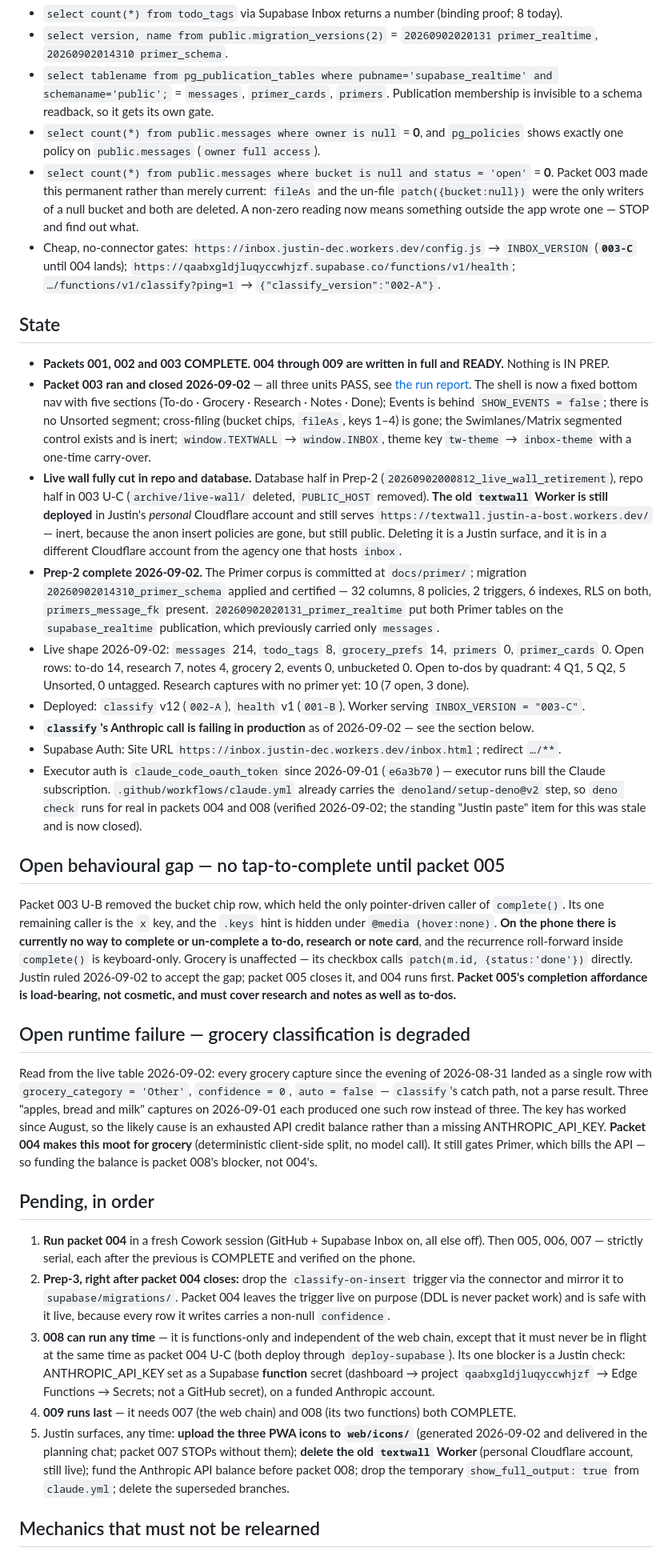
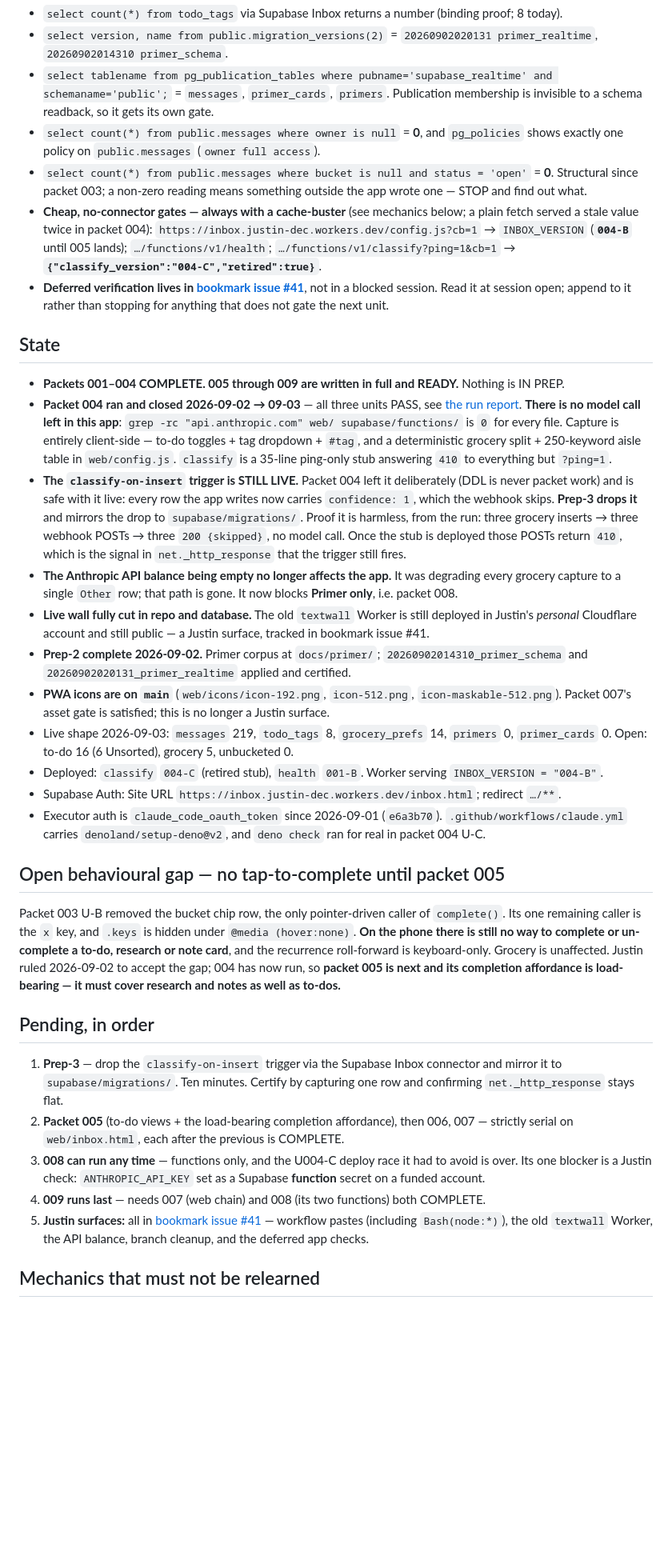
Before and after one commit to New-Orbit-Digital/inbox, a Markdown page: docs/current.md, the part around one of its changes. Shown at 80% size. Drawn GitHub-style; blank space fills up the shorter version.

Commit message:
docs: current.md for post-004 state
No model call left in the app; classify is a retired stub; the trigger is
still live pending Prep-3. Three new mechanics: stale version caches,
executors cannot execute, validate contracts against live data.

```diff
--- a/docs/current.md
+++ b/docs/current.md
@@ -5,32 +5,32 @@
 - `select version, name from public.migration_versions(2)` = `20260902020131 primer_realtime`, `20260902014310 primer_schema`.
 - `select tablename from pg_publication_tables where pubname='supabase_realtime' and schemaname='public';` = `messages`, `primer_cards`, `primers`. Publication membership is invisible to a schema readback, so it gets its own gate.
 - `select count(*) from public.messages where owner is null` = **0**, and `pg_policies` shows exactly one policy on `public.messages` (`owner full access`).
-- `select count(*) from public.messages where bucket is null and status = 'open'` = **0**. Packet 003 made this permanent rather than merely current: `fileAs` and the un-file `patch({bucket:null})` were the only writers of a null bucket and both are deleted. A non-zero reading now means something outside the app wrote one — STOP and find out what.
-- Cheap, no-connector gates: `https://inbox.justin-dec.workers.dev/config.js` → `INBOX_VERSION` (**`003-C`** until 004 lands); `https://qaabxgldjluqyccwhjzf.supabase.co/functions/v1/health`; `…/functions/v1/classify?ping=1` → `{"classify_version":"002-A"}`.
+- `select count(*) from public.messages where bucket is null and status = 'open'` = **0**. Structural since packet 003; a non-zero reading means something outside the app wrote one — STOP and find out what.
+- **Cheap, no-connector gates — always with a cache-buster** (see mechanics below; a plain fetch served a stale value twice in packet 004): `https://inbox.justin-dec.workers.dev/config.js?cb=1` → `INBOX_VERSION` (**`004-B`** until 005 lands); `…/functions/v1/health`; `…/functions/v1/classify?ping=1&cb=1` → **`{"classify_version":"004-C","retired":true}`**.
+- **Deferred verification lives in [bookmark issue #41](https://github.com/New-Orbit-Digital/inbox/issues/41)**, not in a blocked session. Read it at session open; append to it rather than stopping for anything that does not gate the next unit.
 
 ## State
-- **Packets 001, 002 and 003 COMPLETE. 004 through 009 are written in full and READY.** Nothing is IN PREP.
-- **Packet 003 ran and closed 2026-09-02** — all three units PASS, see [the run report](packets/reports/packet_003_report_20260902.md). The shell is now a fixed bottom nav with five sections (To-do · Grocery · Research · Notes · Done); Events is behind `SHOW_EVENTS = false`; there is no Unsorted segment; cross-filing (bucket chips, `fileAs`, keys 1–4) is gone; the Swimlanes/Matrix segmented control exists and is inert; `window.TEXTWALL` → `window.INBOX`, theme key `tw-theme` → `inbox-theme` with a one-time carry-over.
-- **Live wall fully cut in repo and database.** Database half in Prep-2 (`20260902000812_live_wall_retirement`), repo half in 003 U-C (`archive/live-wall/` deleted, `PUBLIC_HOST` removed). **The old `textwall` Worker is still deployed** in Justin's *personal* Cloudflare account and still serves `https://textwall.justin-a-bost.workers.dev/` — inert, because the anon insert policies are gone, but still public. Deleting it is a Justin surface, and it is in a different Cloudflare account from the agency one that hosts `inbox`.
-- **Prep-2 complete 2026-09-02.** The Primer corpus is committed at `docs/primer/`; migration `20260902014310_primer_schema` applied and certified — 32 columns, 8 policies, 2 triggers, 6 indexes, RLS on both, `primers_message_fk` present. `20260902020131_primer_realtime` put both Primer tables on the `supabase_realtime` publication, which previously carried only `messages`.
-- Live shape 2026-09-02: `messages` 214, `todo_tags` 8, `grocery_prefs` 14, `primers` 0, `primer_cards` 0. Open rows: to-do 14, research 7, notes 4, grocery 2, events 0, unbucketed 0. Open to-dos by quadrant: 4 Q1, 5 Q2, 5 Unsorted, 0 untagged. Research captures with no primer yet: 10 (7 open, 3 done).
-- Deployed: `classify` v12 (`002-A`), `health` v1 (`001-B`). Worker serving `INBOX_VERSION = "003-C"`.
-- **`classify`'s Anthropic call is failing in production** as of 2026-09-02 — see the section below.
+- **Packets 001–004 COMPLETE. 005 through 009 are written in full and READY.** Nothing is IN PREP.
+- **Packet 004 ran and closed 2026-09-02 → 09-03** — all three units PASS, see [the run report](packets/reports/packet_004_report_20260903.md). **There is no model call left in this app**: `grep -rc "api.anthropic.com" web/ supabase/functions/` is `0` for every file. Capture is entirely client-side — to-do toggles + tag dropdown + `#tag`, and a deterministic grocery split + 250-keyword aisle table in `web/config.js`. `classify` is a 35-line ping-only stub answering `410` to everything but `?ping=1`.
+- **The `classify-on-insert` trigger is STILL LIVE.** Packet 004 left it deliberately (DDL is never packet work) and is safe with it live: every row the app writes now carries `confidence: 1`, which the webhook skips. **Prep-3 drops it** and mirrors the drop to `supabase/migrations/`. Proof it is harmless, from the run: three grocery inserts → three webhook POSTs → three `200 {skipped}`, no model call. Once the stub is deployed those POSTs return `410`, which is the signal in `net._http_response` that the trigger still fires.
+- **The Anthropic API balance being empty no longer affects the app.** It was degrading every grocery capture to a single `Other` row; that path is gone. It now blocks **Primer only**, i.e. packet 008.
+- **Live wall fully cut in repo and database.** The old `textwall` Worker is still deployed in Justin's *personal* Cloudflare account and still public — a Justin surface, tracked in bookmark issue #41.
+- **Prep-2 complete 2026-09-02.** Primer corpus at `docs/primer/`; `20260902014310_primer_schema` and `20260902020131_primer_realtime` applied and certified.
+- **PWA icons are on `main`** (`web/icons/icon-192.png`, `icon-512.png`, `icon-maskable-512.png`). Packet 007's asset gate is satisfied; this is no longer a Justin surface.
+- Live shape 2026-09-03: `messages` 219, `todo_tags` 8, `grocery_prefs` 14, `primers` 0, `primer_cards` 0. Open: to-do 16 (6 Unsorted), grocery 5, unbucketed 0.
+- Deployed: `classify` `004-C` (retired stub), `health` `001-B`. Worker serving `INBOX_VERSION = "004-B"`.
 - Supabase Auth: Site URL `https://inbox.justin-dec.workers.dev/inbox.html`; redirect `…/**`.
-- Executor auth is `claude_code_oauth_token` since 2026-09-01 (`e6a3b70`) — executor runs bill the Claude subscription. `.github/workflows/claude.yml` already carries the `denoland/setup-deno@v2` step, so `deno check` runs for real in packets 004 and 008 (verified 2026-09-02; the standing "Justin paste" item for this was stale and is now closed).
+- Executor auth is `claude_code_oauth_token` since 2026-09-01 (`e6a3b70`). `.github/workflows/claude.yml` carries `denoland/setup-deno@v2`, and `deno check` ran for real in packet 004 U-C.
 
 ## Open behavioural gap — no tap-to-complete until packet 005
-Packet 003 U-B removed the bucket chip row, which held the only pointer-driven caller of `complete()`. Its one remaining caller is the `x` key, and the `.keys` hint is hidden under `@media (hover:none)`. **On the phone there is currently no way to complete or un-complete a to-do, research or note card**, and the recurrence roll-forward inside `complete()` is keyboard-only. Grocery is unaffected — its checkbox calls `patch(m.id, {status:'done'})` directly. Justin ruled 2026-09-02 to accept the gap; packet 005 closes it, and 004 runs first. **Packet 005's completion affordance is load-bearing, not cosmetic, and must cover research and notes as well as to-dos.**
-
-## Open runtime failure — grocery classification is degraded
-Read from the live table 2026-09-02: every grocery capture since the evening of 2026-08-31 landed as a single row with `grocery_category = 'Other'`, `confidence = 0`, `auto = false` — `classify`'s catch path, not a parse result. Three "apples, bread and milk" captures on 2026-09-01 each produced one such row instead of three. The key has worked since August, so the likely cause is an exhausted API credit balance rather than a missing ANTHROPIC_API_KEY. **Packet 004 makes this moot for grocery** (deterministic client-side split, no model call). It still gates Primer, which bills the API — so funding the balance is packet 008's blocker, not 004's.
+Packet 003 U-B removed the bucket chip row, the only pointer-driven caller of `complete()`. Its one remaining caller is the `x` key, and `.keys` is hidden under `@media (hover:none)`. **On the phone there is still no way to complete or un-complete a to-do, research or note card**, and the recurrence roll-forward is keyboard-only. Grocery is unaffected. Justin ruled 2026-09-02 to accept the gap; 004 has now run, so **packet 005 is next and its completion affordance is load-bearing — it must cover research and notes as well as to-dos.**
 
 ## Pending, in order
-1. **Run packet 004** in a fresh Cowork session (GitHub + Supabase Inbox on, all else off). Then 005, 006, 007 — strictly serial, each after the previous is COMPLETE and verified on the phone.
-2. **Prep-3, right after packet 004 closes:** drop the `classify-on-insert` trigger via the connector and mirror it to `supabase/migrations/`. Packet 004 leaves the trigger live on purpose (DDL is never packet work) and is safe with it live, because every row it writes carries a non-null `confidence`.
-3. **008 can run any time** — it is functions-only and independent of the web chain, except that it must never be in flight at the same time as packet 004 U-C (both deploy through `deploy-supabase`). Its one blocker is a Justin check: ANTHROPIC_API_KEY set as a Supabase **function** secret (dashboard → project `qaabxgldjluqyccwhjzf` → Edge Functions → Secrets; not a GitHub secret), on a funded Anthropic account.
-4. **009 runs last** — it needs 007 (the web chain) and 008 (its two functions) both COMPLETE.
-5. Justin surfaces, any time: **upload the three PWA icons to `web/icons/`** (generated 2026-09-02 and delivered in the planning chat; packet 007 STOPs without them); **delete the old `textwall` Worker** (personal Cloudflare account, still live); fund the Anthropic API balance before packet 008; drop the temporary `show_full_output: true` from `claude.yml`; delete the superseded branches.
+1. **Prep-3** — drop the `classify-on-insert` trigger via the Supabase Inbox connector and mirror it to `supabase/migrations/`. Ten minutes. Certify by capturing one row and confirming `net._http_response` stays flat.
+2. **Packet 005** (to-do views + the load-bearing completion affordance), then 006, 007 — strictly serial on `web/inbox.html`, each after the previous is COMPLETE.
+3. **008 can run any time** — functions only, and the U004-C deploy race it had to avoid is over. Its one blocker is a Justin check: `ANTHROPIC_API_KEY` set as a Supabase **function** secret on a funded account.
+4. **009 runs last** — needs 007 (web chain) and 008 (its two functions) both COMPLETE.
+5. **Justin surfaces:** all in [bookmark issue #41](https://github.com/New-Orbit-Digital/inbox/issues/41) — workflow pastes (including `Bash(node:*)`), the old `textwall` Worker, the API balance, branch cleanup, and the deferred app checks.
 
 ## Mechanics that must not be relearned
 - **A pinned proof can contradict a pinned behaviour.** Packet 003 U-A demanded both a `tw-theme` carry-over and zero occurrences of that string. The behaviour wins, the executor surfaces the conflict instead of gaming the grep, and the planner records an erratum. Write greps that name the permitted occurrences.
```
Also changed, not shown: other parts of docs/current.md (+4 -1 lines).
